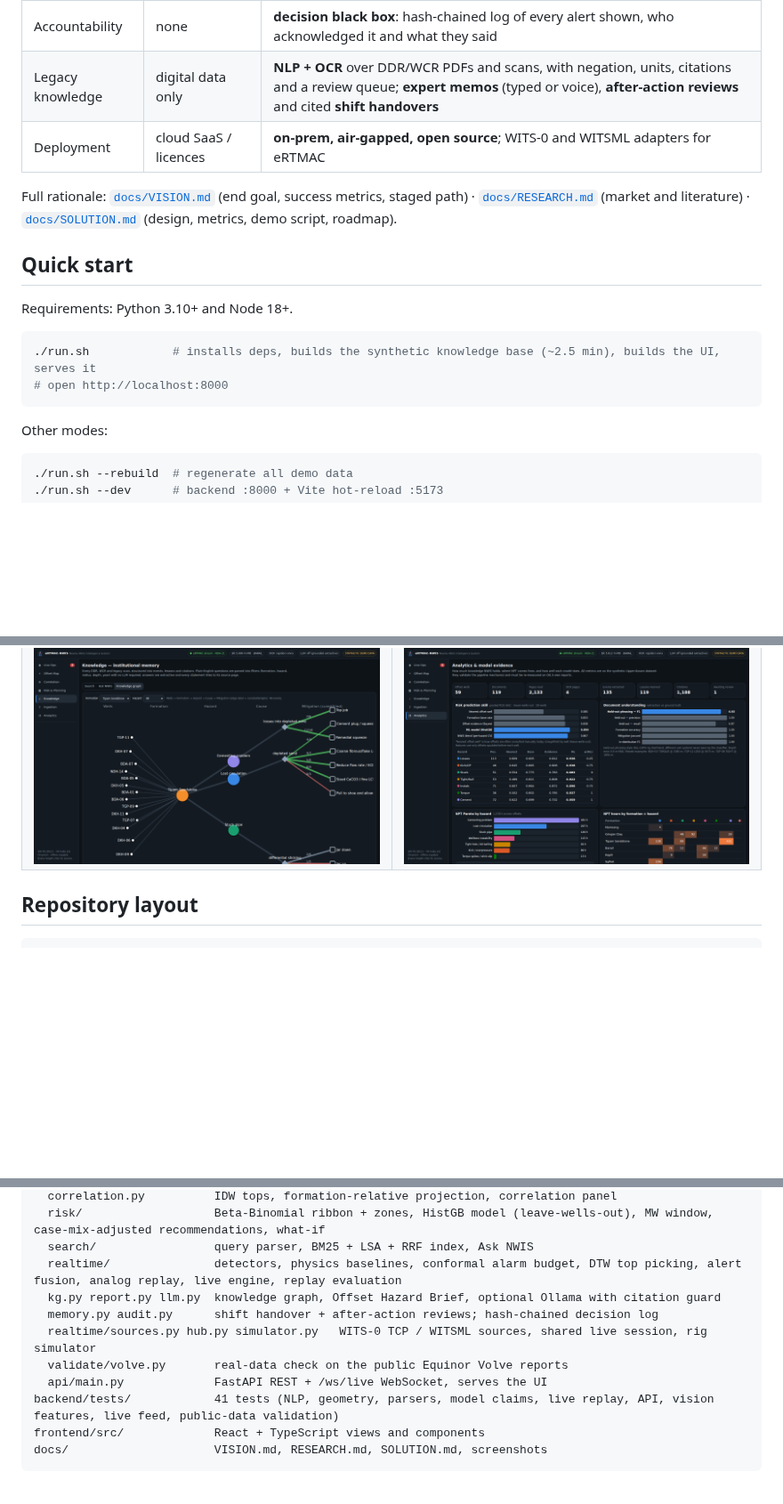
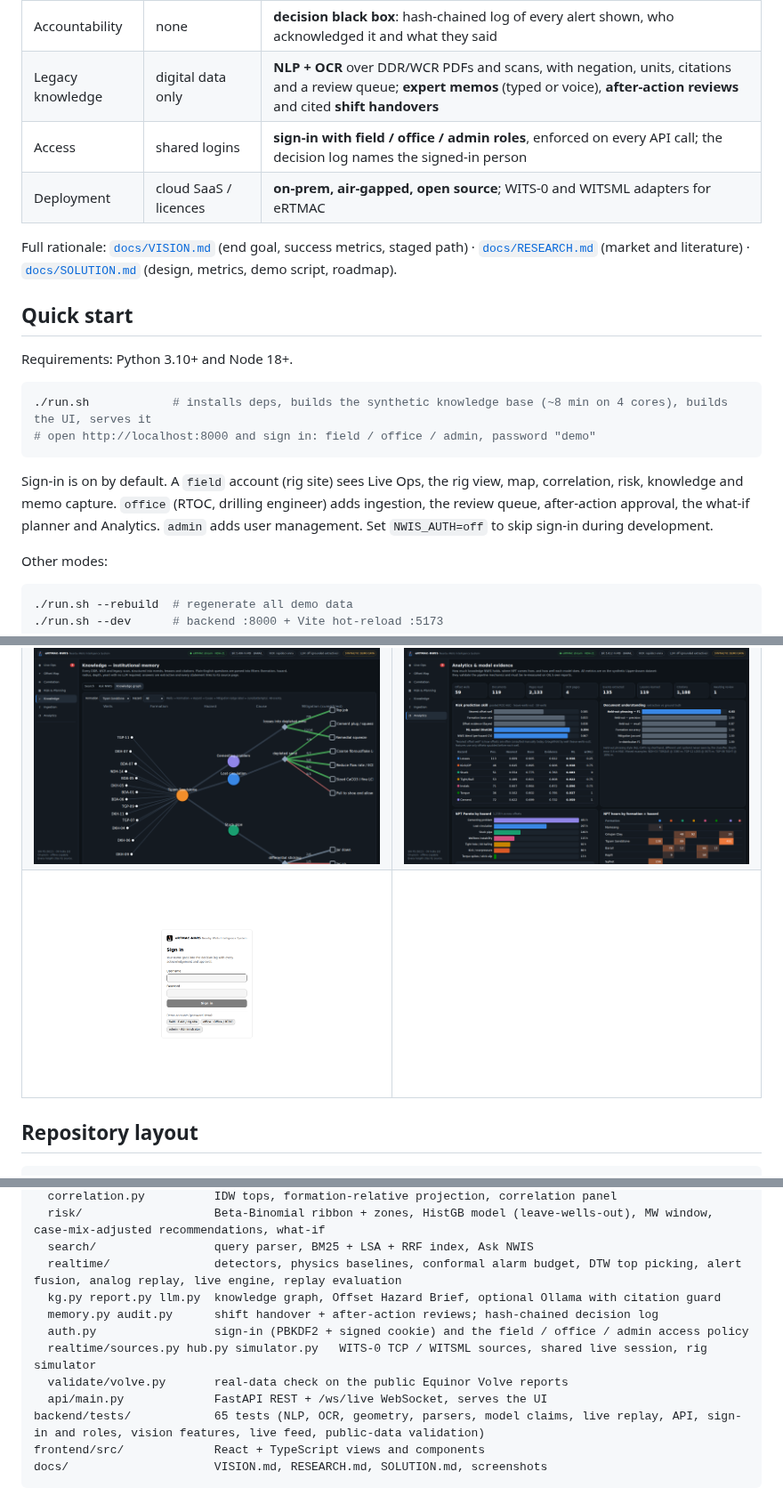
Before and after one commit to SatyajeetChavan30/SIH_Pototype, a Markdown page: README.md, 3 parts joined by grey strips. Shown at 89% size. GitHub-like rendering; pictures changed too: docs/screenshots/13_sign_in.png (added); folded sections open; blank space fills up the shorter version.

````diff
--- a/README.md
+++ b/README.md
@@ -18,6 +18,7 @@ NWIS turns decades of DDRs, WCRs and scanned reports into **cited, structured dr
 | Alerts | "something is wrong" | **fused and corroborated**: the source page, what worked last time (case-mix-adjusted cure rates) and analog situations; physics-expected baselines; an RTOC-set **alarm budget** with a visible digest |
 | Accountability | none | **decision black box**: hash-chained log of every alert shown, who acknowledged it and what they said |
 | Legacy knowledge | digital data only | **NLP + OCR** over DDR/WCR PDFs and scans, with negation, units, citations and a review queue; **expert memos** (typed or voice), **after-action reviews** and cited **shift handovers** |
+| Access | shared logins | **sign-in with field / office / admin roles**, enforced on every API call; the decision log names the signed-in person |
 | Deployment | cloud SaaS / licences | **on-prem, air-gapped, open source**; WITS-0 and WITSML adapters for eRTMAC |
 
 Full rationale: [`docs/VISION.md`](docs/VISION.md) (end goal, success metrics, staged path) · [`docs/RESEARCH.md`](docs/RESEARCH.md) (market and literature) · [`docs/SOLUTION.md`](docs/SOLUTION.md) (design, metrics, demo script, roadmap).
@@ -27,9 +28,11 @@ Full rationale: [`docs/VISION.md`](docs/VISION.md) (end goal, success metrics, s
 Requirements: Python 3.10+ and Node 18+.
 
 ```bash
-./run.sh            # installs deps, builds the synthetic knowledge base (~2.5 min), builds the UI, serves it
-# open http://localhost:8000
+./run.sh            # installs deps, builds the synthetic knowledge base (~8 min on 4 cores), builds the UI, serves it
+# open http://localhost:8000 and sign in: field / office / admin, password "demo"
 ```
+
+Sign-in is on by default. A `field` account (rig site) sees Live Ops, the rig view, map, correlation, risk, knowledge and memo capture. `office` (RTOC, drilling engineer) adds ingestion, the review queue, after-action approval, the what-if planner and Analytics. `admin` adds user management. Set `NWIS_AUTH=off` to skip sign-in during development.
 
 Other modes:
 ```bash
@@ -99,6 +102,7 @@ NWIS_LLM=ollama OLLAMA_MODEL=llama3.1:8b python -m nwis.cli serve
 | ![](docs/screenshots/06_risk_planning.png) | ![](docs/screenshots/07_correlation.png) |
 | ![](docs/screenshots/08_knowledge_search.png) | ![](docs/screenshots/11_ingestion.png) |
 | ![](docs/screenshots/10_graph.png) | ![](docs/screenshots/12_analytics.png) |
+| ![](docs/screenshots/13_sign_in.png) | |
 </details>
 
 ## Repository layout
@@ -114,10 +118,11 @@ backend/nwis/
   realtime/               detectors, physics baselines, conformal alarm budget, DTW top picking, alert fusion, analog replay, live engine, replay evaluation
   kg.py report.py llm.py  knowledge graph, Offset Hazard Brief, optional Ollama with citation guard
   memory.py audit.py      shift handover + after-action reviews; hash-chained decision log
+  auth.py                 sign-in (PBKDF2 + signed cookie) and the field / office / admin access policy
   realtime/sources.py hub.py simulator.py   WITS-0 TCP / WITSML sources, shared live session, rig simulator
   validate/volve.py       real-data check on the public Equinor Volve reports
   api/main.py             FastAPI REST + /ws/live WebSocket, serves the UI
-backend/tests/            41 tests (NLP, geometry, parsers, model claims, live replay, API, vision features, live feed, public-data validation)
+backend/tests/            65 tests (NLP, OCR, geometry, parsers, model claims, live replay, API, sign-in and roles, vision features, live feed, public-data validation)
 frontend/src/             React + TypeScript views and components
 docs/                     VISION.md, RESEARCH.md, SOLUTION.md, screenshots
 ```
````
Also changed, not shown: docs/SOLUTION.md (+27 -9 lines), docs/VISION.md (+2 -2 lines).
